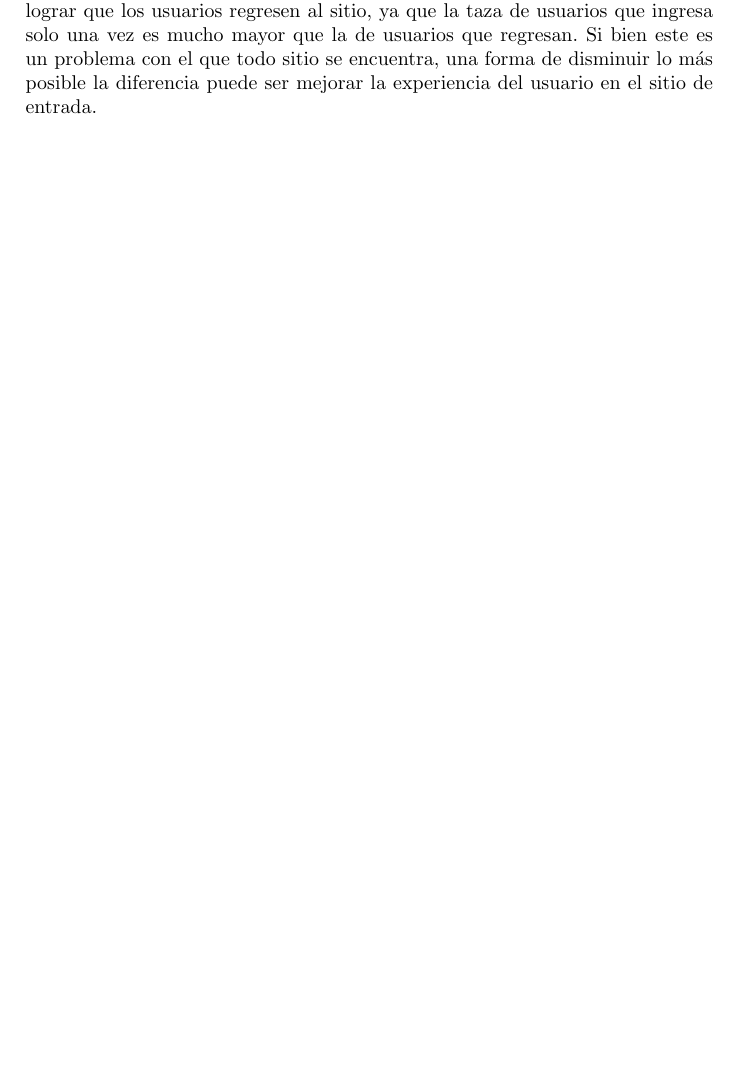
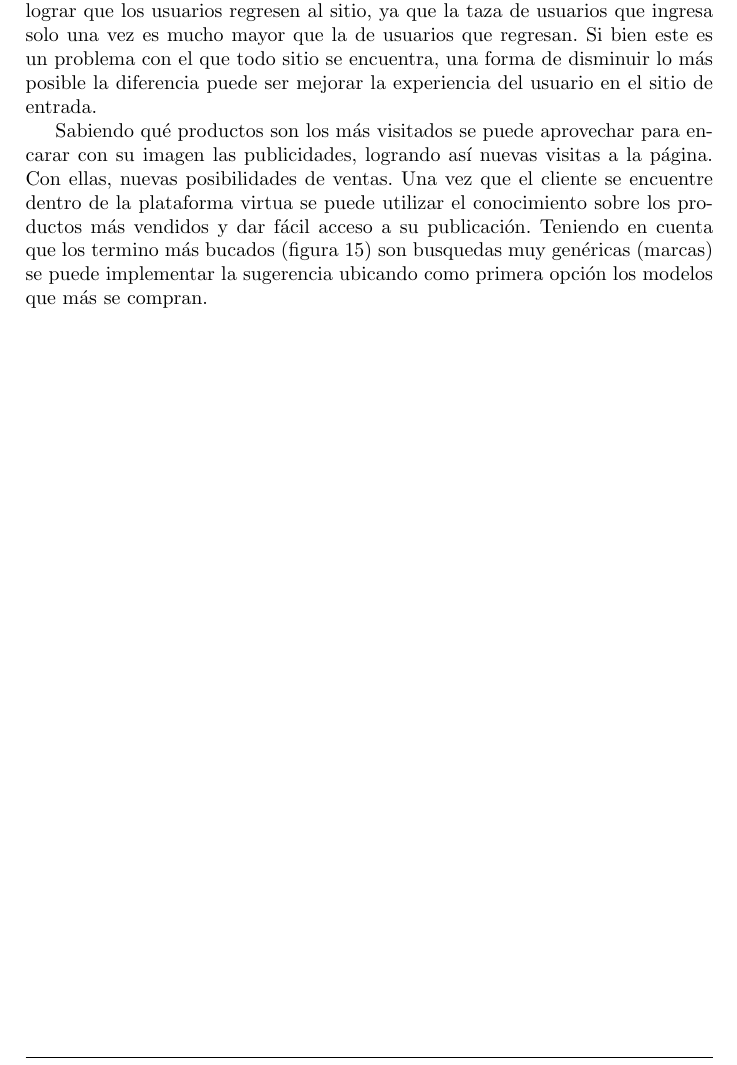
Before and after one commit to FdelMazo/7506-Datos, a LaTeX document (TP1/informe/informe.tex): part of page 39 of 40, cut so that both start at the same text, the shorter picture padded with empty space. Compiled offline with pdfLaTeX.

Commit message:
agrego un parrafito

```diff
--- a/TP1/informe/informe.tex
+++ b/TP1/informe/informe.tex
@@ -619,6 +619,8 @@ En lo que respecta a páginas estáticas, se llegó a la conclusión de que una
 
 Otra idea surgida del análisis de páginas estáticas es que se debe intentar lograr que los usuarios regresen al sitio, ya que la taza de usuarios que ingresa solo una vez es mucho mayor que la de usuarios que regresan. Si bien este es un problema con el que todo sitio se encuentra, una forma de disminuir lo más posible la diferencia puede ser mejorar la experiencia del usuario en el sitio de entrada.
 
+Sabiendo qué productos son los más visitados se puede aprovechar para encarar con su imagen las publicidades, logrando así nuevas visitas a la página. Con ellas, nuevas posibilidades de ventas. Una vez que el cliente se encuentre dentro de la plataforma virtua se puede utilizar el conocimiento sobre los productos más vendidos y dar fácil acceso a su publicación. Teniendo en cuenta que los termino más bucados (figura 15) son busquedas muy genéricas (marcas) se puede implementar la sugerencia ubicando como primera opción los modelos que más se compran.
+
 \newpage
 \appendix
 
```
